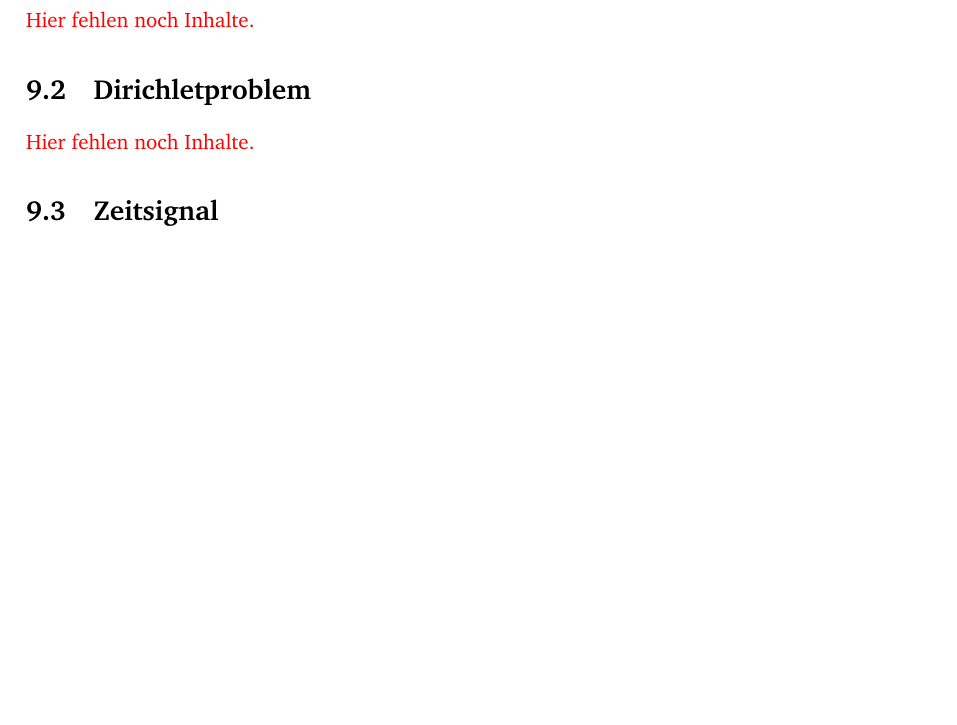
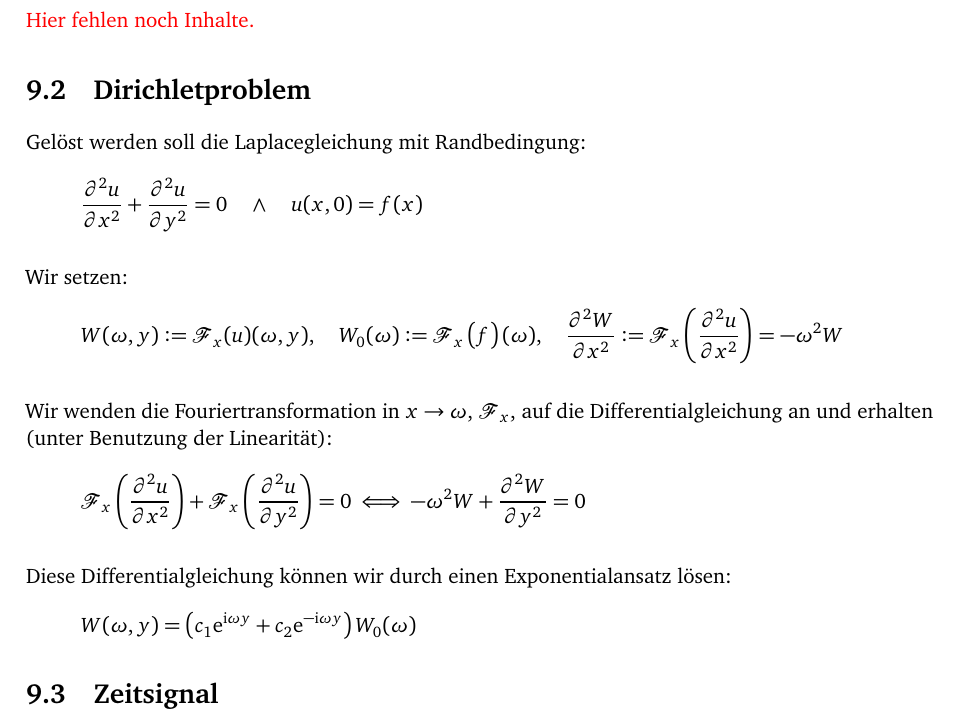
Before and after one commit to martin-ueding/math341-Zettel, a LaTeX document (math340-09-Martin.tex): part of the page, cut so that both start at the same text, the shorter picture padded with empty space. Compiled offline with pdfLaTeX.

Commit message:
[2] Ansätze

```diff
--- a/math340-09-Martin.tex
+++ b/math340-09-Martin.tex
@@ -64,7 +64,34 @@
 \section{Dirichletproblem}
 \label 2
 
-\fehlt
+Gelöst werden soll die Laplacegleichung mit Randbedingung:
+\[
+	\dpd[2] ux + \dpd[2] uy = 0
+	\quad\wedge\quad
+	u(x, 0) = f(x)
+\]
+
+Wir setzen:
+\[
+	W(\omega, y) := \fourier_x(u)(\omega, y)
+	,\quad
+	W_0(\omega) := \fourier_x\del{f}(\omega)
+	,\quad
+	\dpd[2] Wx := \fourier_x\del{\dpd[2] ux} = - \omega^2 W
+\]
+
+Wir wenden die Fouriertransformation in $x \to \omega$, $\fourier_x$, auf die
+Differentialgleichung an und erhalten (unter Benutzung der Linearität):
+\[
+	\fourier_x\del{\dpd[2] ux} + \fourier_x \del{\dpd[2] uy} = 0
+	\iff
+	- \omega^2 W + \dpd[2] Wy = 0
+\]
+
+Diese Differentialgleichung können wir durch einen Exponentialansatz lösen:
+\[
+	W(\omega, y) = \del{c_1 \ee^{\ii \omega y} + c_2 \ee^{-\ii \omega y}} W_0(\omega)
+\]
 
 %%%%%%%%%%%%%%%%%%%%%%%%%%%%%%%%%%%%%%%%%%%%%%%%%%%%%%%%%%%%%%%%%%%%%%%%%%%%%%%
 %                                 Zeitsignal                                  %
```
